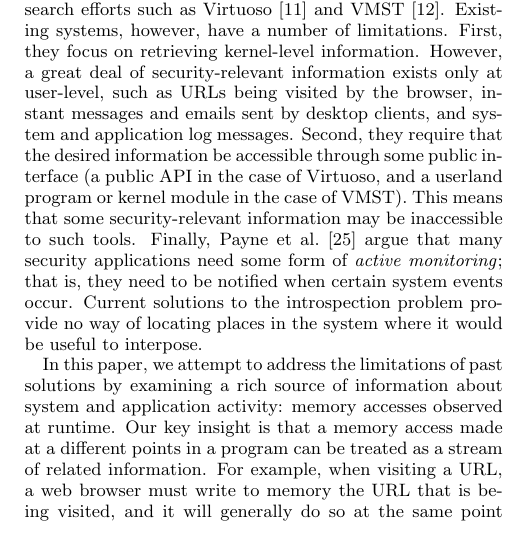
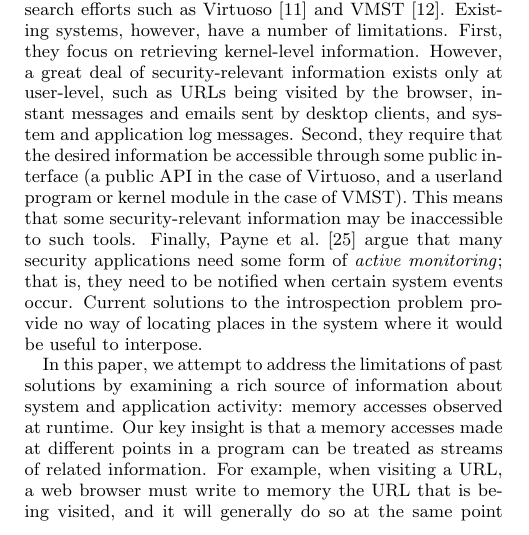
Before and after one commit to moyix/tappaper, a LaTeX paper (paper.tex, which reads introduction.tex): part of one column of page 1 of 12, cut so that both start at the same text. Compiled offline with pdfLaTeX.

Commit message:
tried to fix odd wording.  not sure if it worked

```diff
--- a/introduction.tex
+++ b/introduction.tex
@@ -39,8 +39,8 @@ system where it would be useful to interpose.
 In this paper, we attempt to address the limitations of past solutions
 by examining a rich source of information about system and application
 activity: memory accesses observed at runtime. Our key insight is that a
-memory access made at a different points in a program can be treated as
-a stream of related information. For example, when visiting a URL, a web
+memory accesses made at different points in a program can be treated as
+streams of related information. For example, when visiting a URL, a web
 browser must write to memory the URL that is being visited, and it will
 generally do so at the same point in the program. By intercepting memory
 accesses made at this program point we can observe all URLs visited. These
```
